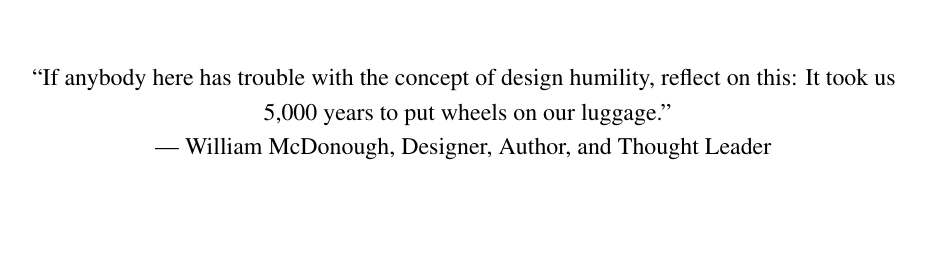
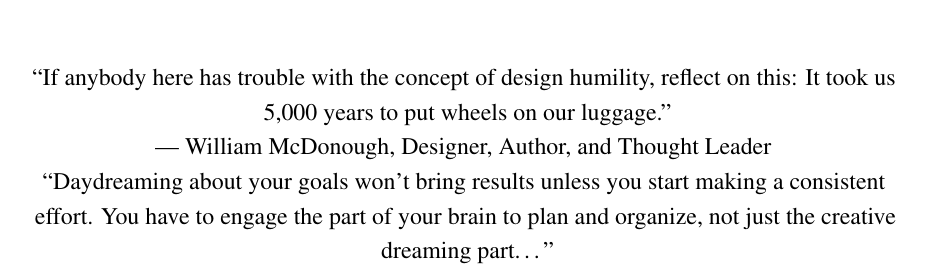
Before and after one commit to rakshitongit/master-thesis, a LaTeX thesis (master-thesis-dissertations/thesis.tex, which reads master-thesis-dissertations/Dedication/dedication.tex): part of page 3 of 80, cut so that both start at the same text, the shorter picture padded with empty space. Compiled offline with pdfLaTeX.

Commit message:
Adds quotes

```diff
--- a/master-thesis-dissertations/Dedication/dedication.tex
+++ b/master-thesis-dissertations/Dedication/dedication.tex
@@ -8,6 +8,8 @@
 ``If anybody here has trouble with the concept of design humility, reflect on this: It took us 5,000 years to put wheels on our luggage.'' \\
 — William McDonough, Designer, Author, and Thought Leader
 
+``Daydreaming about your goals won’t bring results unless you start making a consistent effort. You have to engage the part of your brain to plan and organize, not just the creative dreaming part\dots'' \\
+
 % I would like to \textit{dedicate} \texttt{this} \textbf{thesis} to \dots
 
 \end{dedication}
```
